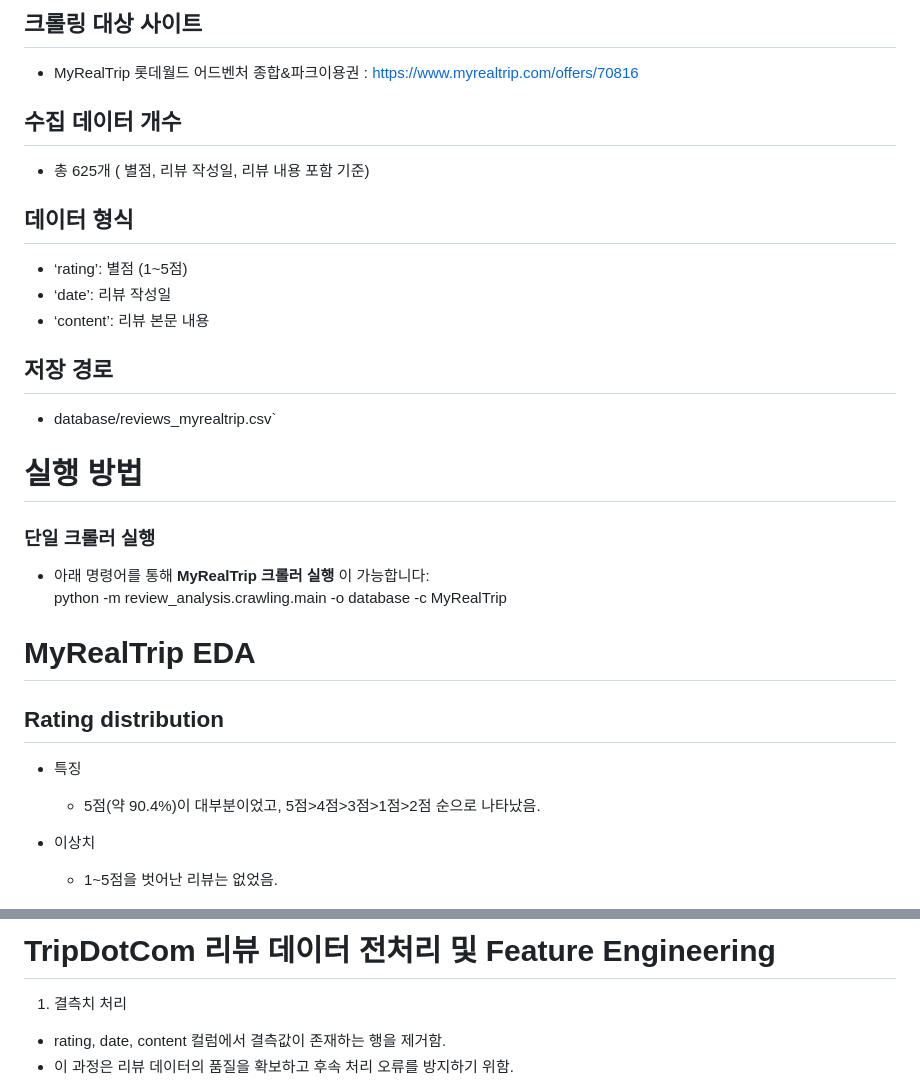
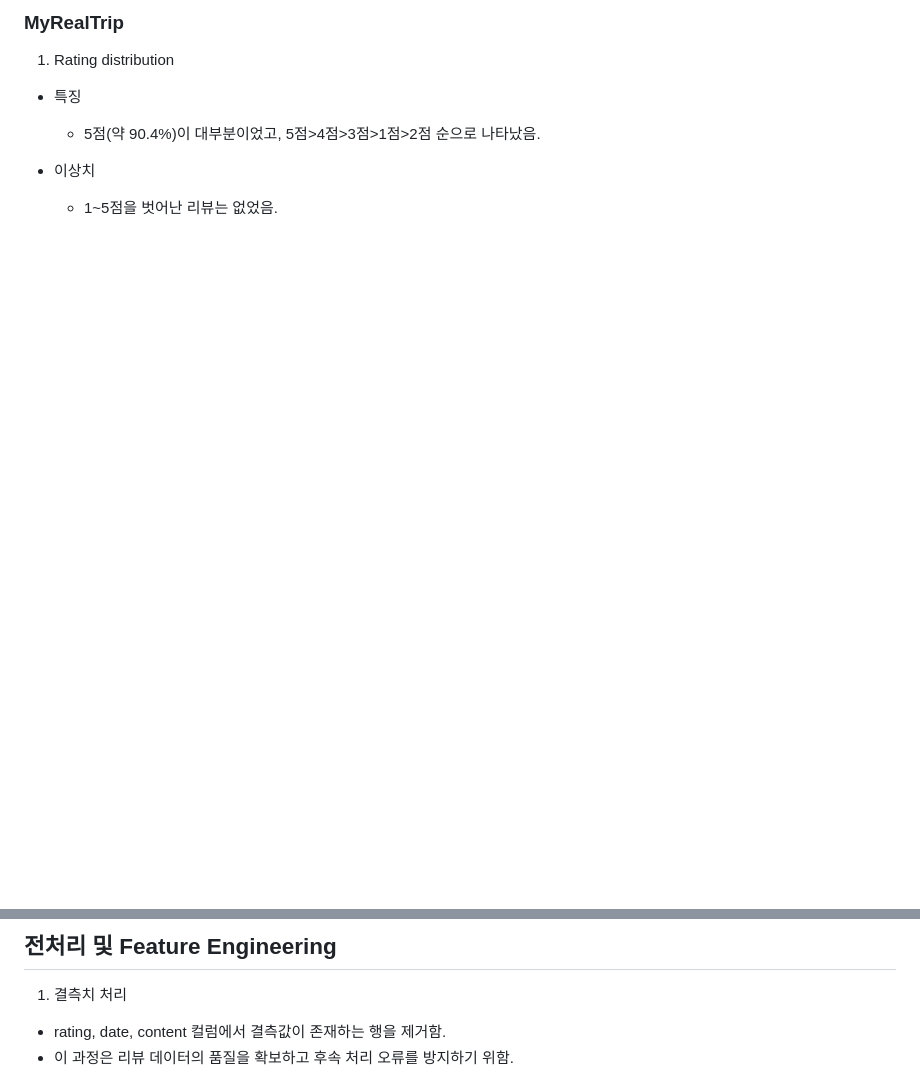
Before and after one commit to cypark00/YBIGTA_newbie_team_project, a Markdown page: README.md, 2 parts joined by grey strips. Rendered like a GitHub page; blank space fills up the shorter version.

```diff
--- a/README.md
+++ b/README.md
@@ -48,28 +73,6 @@ python -m review_analysis.crawling.main -o database -c KakaoMap
 
-## 크롤링 대상 사이트
-- MyRealTrip 롯데월드 어드벤처 종합&파크이용권 : https://www.myrealtrip.com/offers/70816
-
-## 수집 데이터 개수
-- 총 625개 ( 별점, 리뷰 작성일, 리뷰 내용 포함 기준)
-
-## 데이터 형식
-- ‘rating’: 별점 (1~5점)
-- ‘date’: 리뷰 작성일
-- ‘content’: 리뷰 본문 내용
-
-
-## 저장 경로
-- database/reviews_myrealtrip.csv`
-
-# 실행 방법
-### 단일 크롤러 실행
-- 아래 명령어를 통해 **MyRealTrip 크롤러 실행** 이 가능합니다:
-python -m review_analysis.crawling.main -o database -c MyRealTrip
-
-
-
-# MyRealTrip EDA
-## Rating distribution
+### MyRealTrip
+1. Rating distribution
 - 특징
     - 5점(약 90.4%)이 대부분이었고, 5점>4점>3점>1점>2점 순으로 나타났음.
 
@@ -170,5 +146,5 @@ YBIGTA_newbie_team_project/
 
-# TripDotCom 리뷰 데이터 전처리 및 Feature Engineering
+## 전처리 및 Feature Engineering
 1. 결측치 처리
 - rating, date, content 컬럼에서 결측값이 존재하는 행을 제거함.
 - 이 과정은 리뷰 데이터의 품질을 확보하고 후속 처리 오류를 방지하기 위함.
```
Also changed, not shown: other parts of README.md (+83 -60 lines).
